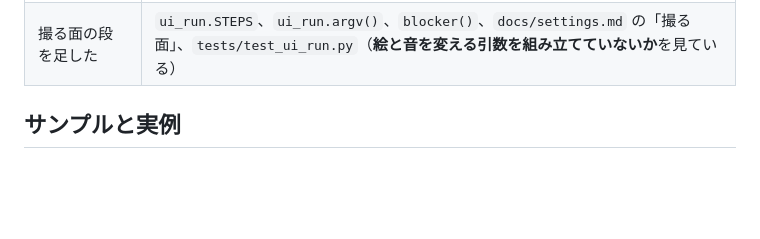
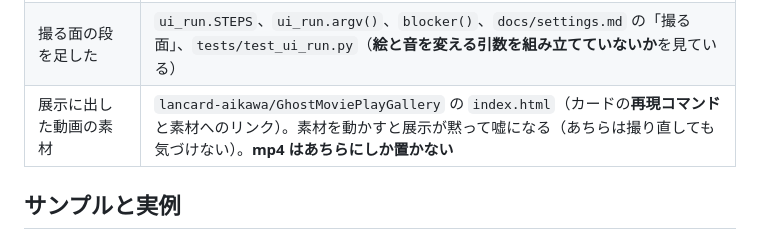
Before and after one commit to lancard-aikawa/GhostMoviePlay, a Markdown page: CLAUDE.md, the part around the change. Drawn GitHub-style; blank space fills up the shorter version.

Commit message:
展示のカードが黙って嘘になる経路を表に足す
Gallery の各カードは「素材の場所」と「それを再現するコマンド」を載せている。
こちらで plan.json を動かしたり build のパスを変えたりしても、あちらは
撮り直しても気づけないので、展示だけが古いまま残る。

資料そのものは GhostMoviePlayGallery の README にある (足しかた、LFS を
使わない理由、履歴の作り直し)。ここに写すと 2 か所に持つことになるので、
壊れる接点だけを「変更時に一緒に直すもの」に置く。

Co-Authored-By: Claude Opus 5 (1M context) <noreply@anthropic.com>

```diff
--- a/CLAUDE.md
+++ b/CLAUDE.md
@@ -459,6 +459,7 @@ CLI を通るテストが実際に `~/Videos/GhostMoviePlay/` を汚す**（実
 | 構成の雛形 / 作り直し | `spec.TEMPLATE`、`spec.rebuild_text`（**人が書いたものは必ず残す**）、`ui_spec.SpecEditor`、`tests/test_ui_spec.py` |
 | 撮る面のボタン | **足す前に `claude に書かせる` で済まないかを見る**。`ui_run._build_steps` / `_build_failure` / `_refresh_buttons`、`tests/test_ui_run.py` |
 | 撮る面の段を足した | `ui_run.STEPS`、`ui_run.argv()`、`blocker()`、`docs/settings.md` の「撮る面」、`tests/test_ui_run.py`（**絵と音を変える引数を組み立てていないか**を見ている） |
+| 展示に出した動画の素材 | `lancard-aikawa/GhostMoviePlayGallery` の `index.html`（カードの**再現コマンド**と素材へのリンク）。素材を動かすと展示が黙って嘘になる（あちらは撮り直しても気づけない）。**mp4 はあちらにしか置かない** |
 
 ## サンプルと実例
 
```
